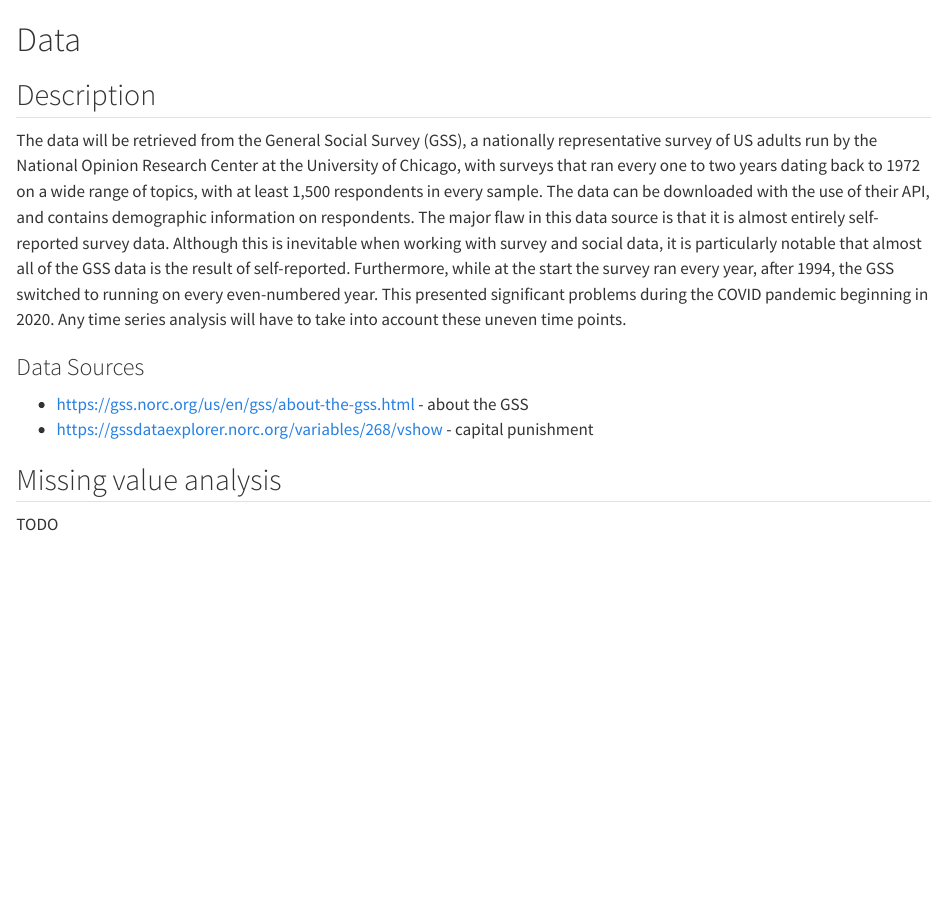
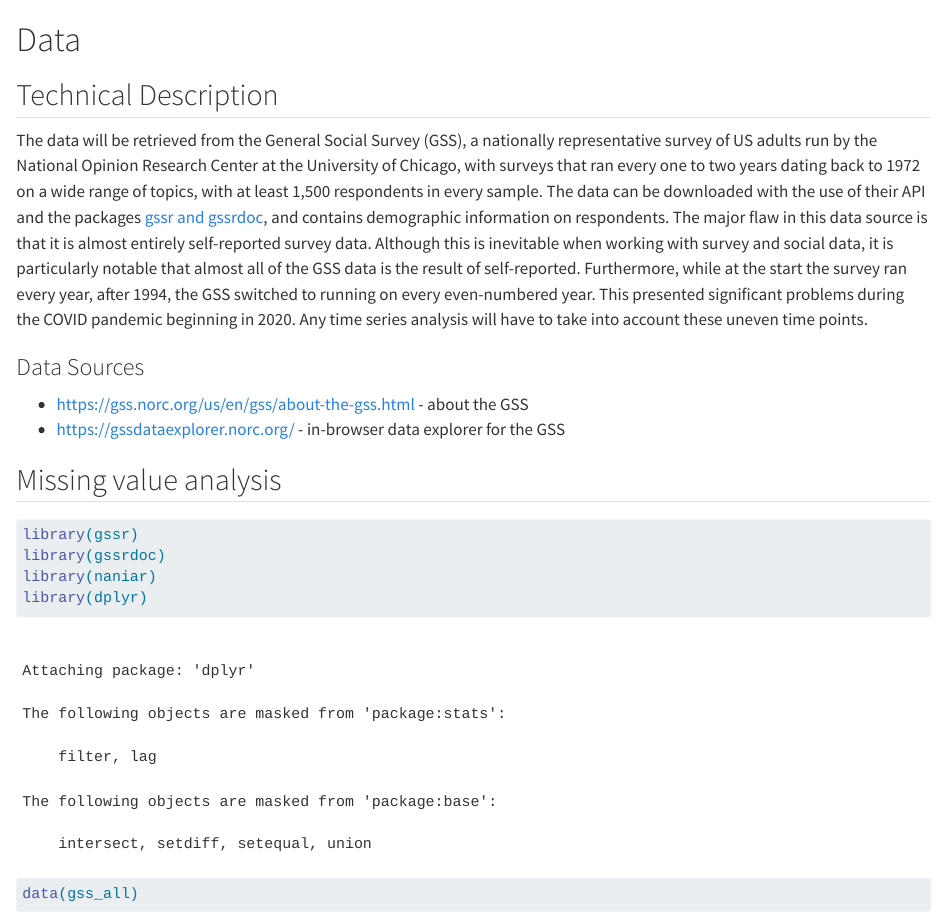
Before and after one commit to morgancdj/GeneralSocialSurveyVisualizations, a Quarto document (data.qmd): the page in a window 1100 px wide, from its top. Rendered offline with R 4.5, knitr and Pandoc in place of Quarto, with nearby package versions; some code elsewhere in the file could not run offline.

Commit message:
Added missing data section

````diff
--- a/data.qmd
+++ b/data.qmd
@@ -1,14 +1,20 @@
 # Data
 
-## Description
+## Technical Description
 
-The data will be retrieved from the General Social Survey (GSS), a nationally representative survey of US adults run by the National Opinion Research Center at the University of Chicago, with surveys that ran every one to two years dating back to 1972 on a wide range of topics, with at least 1,500 respondents in every sample. The data can be downloaded with the use of their API, and contains demographic information on respondents. The major flaw in this data source is that it is almost entirely self-reported survey data. Although this is inevitable when working with survey and social data, it is particularly notable that almost all of the GSS data is the result of self-reported. Furthermore, while at the start the survey ran every year, after 1994, the GSS switched to running on every even-numbered year. This presented significant problems during the COVID pandemic beginning in 2020. Any time series analysis will have to take into account these uneven time points.
+The data will be retrieved from the General Social Survey (GSS), a nationally representative survey of US adults run by the National Opinion Research Center at the University of Chicago, with surveys that ran every one to two years dating back to 1972 on a wide range of topics, with at least 1,500 respondents in every sample. The data can be downloaded with the use of their API and the packages [gssr and gssrdoc](https://kjhealy.github.io/gssr/), and contains demographic information on respondents. The major flaw in this data source is that it is almost entirely self-reported survey data. Although this is inevitable when working with survey and social data, it is particularly notable that almost all of the GSS data is the result of self-reported. Furthermore, while at the start the survey ran every year, after 1994, the GSS switched to running on every even-numbered year. This presented significant problems during the COVID pandemic beginning in 2020. Any time series analysis will have to take into account these uneven time points.
 
 ### Data Sources
 
  * https://gss.norc.org/us/en/gss/about-the-gss.html - about the GSS
- * https://gssdataexplorer.norc.org/variables/268/vshow - capital punishment
+ * https://gssdataexplorer.norc.org/ - in-browser data explorer for the GSS
 
 ## Missing value analysis
 
-TODO
+```{r}
+library(gssr)
+library(gssrdoc)
+library(naniar)
+library(dplyr)
+data(gss_all)
+gss_all |>
````
Also changed, not shown: data.qmd (5 more changed lines).
